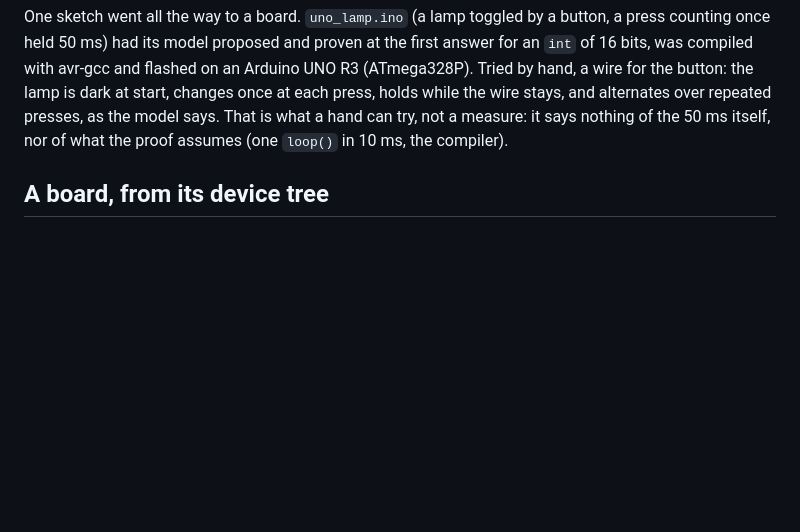
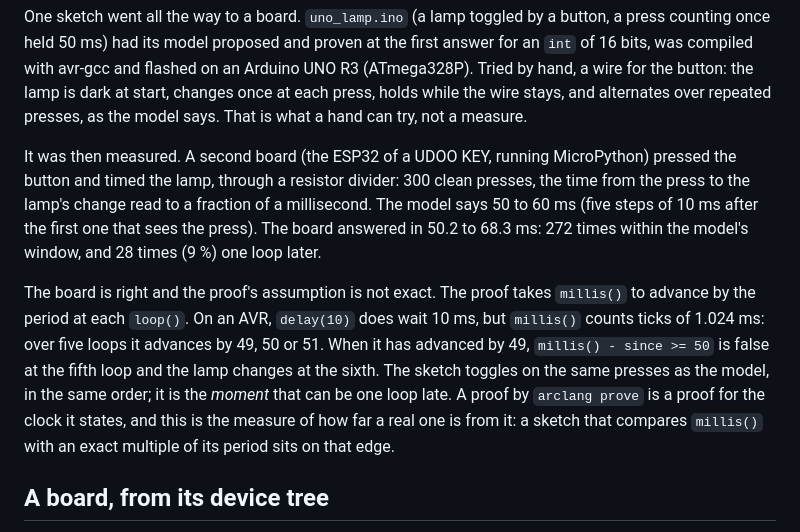
Before and after one commit to Mbaroudi/arclang, a Markdown page: docs/reverse-engineering.md, the part around the change. GitHub-like rendering; blank space fills up the shorter version.

Commit message:
docs: the UNO measured by a second board, and where its clock departs from the proof's
300 presses timed by an ESP32: the lamp changes 50.2 to 68.3 ms after the
press, where the model says 50 to 60. 9 % of the answers come one loop
later: millis() on an AVR counts ticks of 1.024 ms, so over five loops of
10 ms it advances by 49, 50 or 51, and the proof assumes exactly 50.

```diff
--- a/docs/reverse-engineering.md
+++ b/docs/reverse-engineering.md
@@ -529,8 +529,26 @@ at the first answer for an `int` of 16 bits, was compiled with avr-gcc and
 flashed on an Arduino UNO R3 (ATmega328P). Tried by hand, a wire for the
 button: the lamp is dark at start, changes once at each press, holds while
 the wire stays, and alternates over repeated presses, as the model says.
-That is what a hand can try, not a measure: it says nothing of the 50 ms
-itself, nor of what the proof assumes (one `loop()` in 10 ms, the compiler).
+That is what a hand can try, not a measure.
+
+It was then measured. A second board (the ESP32 of a UDOO KEY, running
+MicroPython) pressed the button and timed the lamp, through a resistor
+divider: 300 clean presses, the time from the press to the lamp's change
+read to a fraction of a millisecond. The model says 50 to 60 ms (five steps
+of 10 ms after the first one that sees the press). The board answered in
+50.2 to 68.3 ms: 272 times within the model's window, and 28 times (9 %)
+one loop later.
+
+The board is right and the proof's assumption is not exact. The proof takes
+`millis()` to advance by the period at each `loop()`. On an AVR, `delay(10)`
+does wait 10 ms, but `millis()` counts ticks of 1.024 ms: over five loops it
+advances by 49, 50 or 51. When it has advanced by 49, `millis() - since >=
+50` is false at the fifth loop and the lamp changes at the sixth. The sketch
+toggles on the same presses as the model, in the same order; it is the
+*moment* that can be one loop late. A proof by `arclang prove` is a proof
+for the clock it states, and this is the measure of how far a real one is
+from it: a sketch that compares `millis()` with an exact multiple of its
+period sits on that edge.
 
 ## A board, from its device tree
 
```
